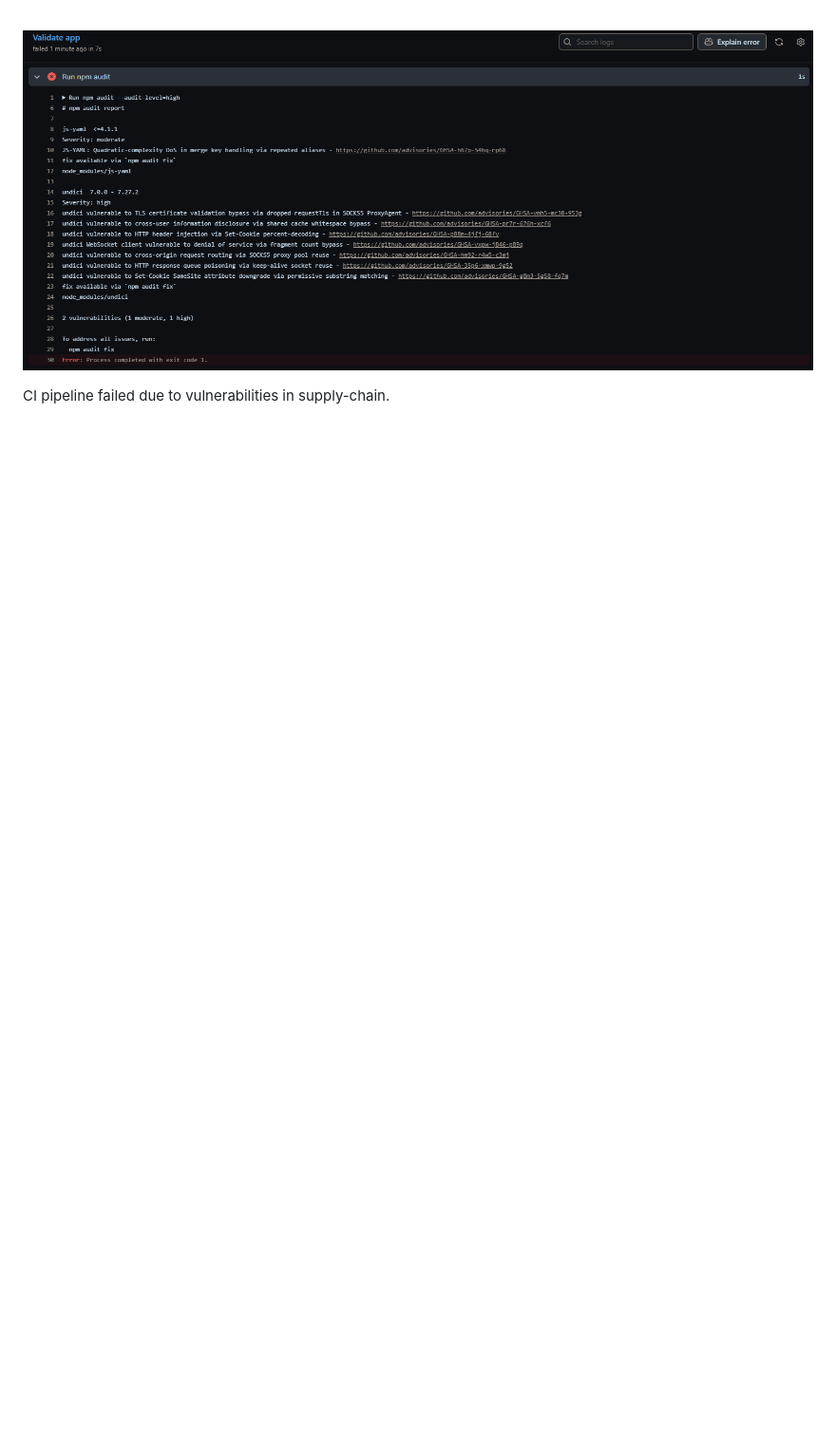
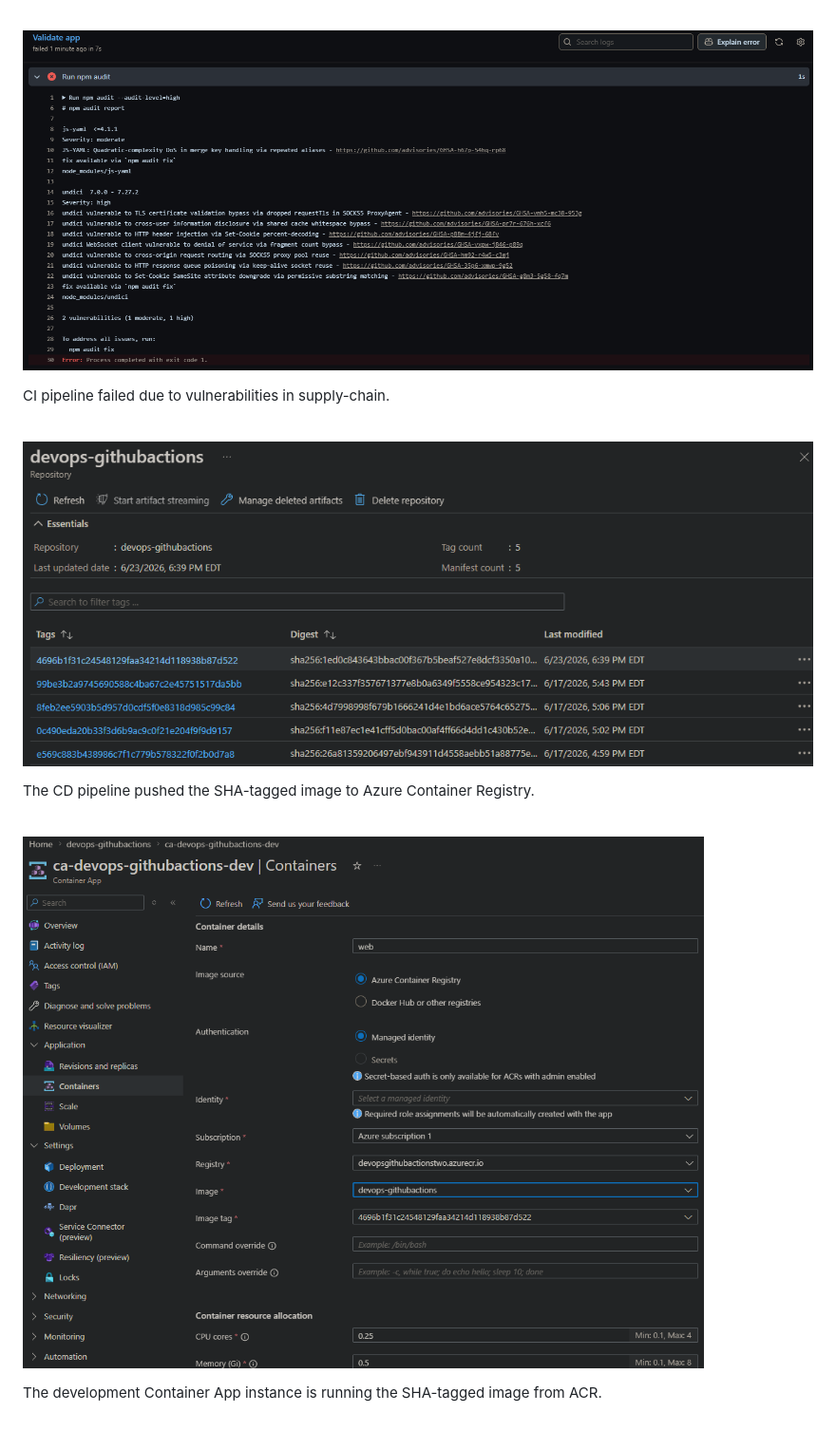
Before and after one commit to juliangonzalez02/DevOpsGitHubActions, a Markdown page: README.md, the part around the change. Shown at 95% size. GitHub-like rendering; pictures changed too: images/ACR_Repo.png (added), images/CA_Dev.png (added); blank space fills up the shorter version.

Commit message:
More PoC in README.md

```diff
--- a/README.md
+++ b/README.md
@@ -64,3 +64,15 @@ CI pipeline failed due to vulnerabilties in base image.
 ![Supply-Chain Vulnerabilities](images/Supply_Chain.png)
 
 CI pipeline failed due to vulnerabilities in supply-chain.
+
+<br>
+
+![ACR Repo](images/ACR_Repo.png)
+
+The CD pipeline pushed the SHA-tagged image to Azure Container Registry.
+
+<br>
+
+![Container App](images/CA_Dev.png)
+
+The development Container App instance is running the SHA-tagged image from ACR.
```
